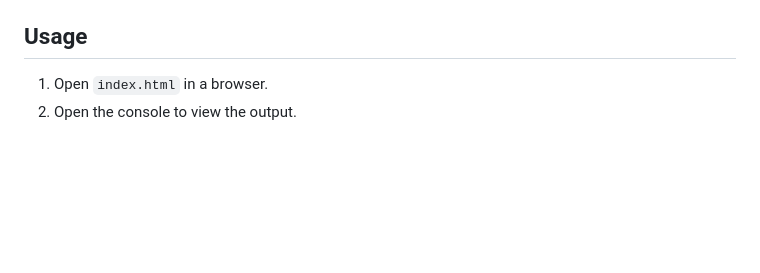
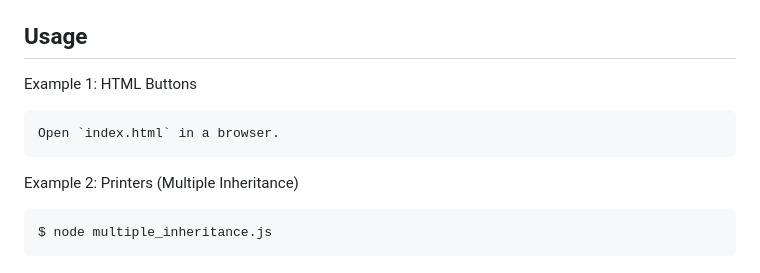
Before and after one commit to neelkamath/js-mixins, a Markdown page: README.md, the part around the change. GitHub-like rendering; blank space fills up the shorter version.

Commit message:
Add example of mixins with ES6 Classes

```diff
--- a/README.md
+++ b/README.md
@@ -10,5 +10,10 @@ Clone the repo using one of the following methods:
 
 ## Usage
 
-1. Open `index.html` in a browser.
-1. Open the console to view the output.
+Example 1: HTML Buttons
+
+    Open `index.html` in a browser.
+
+Example 2: Printers (Multiple Inheritance)
+
+    $ node multiple_inheritance.js
```
Also changed, not shown: ClassDiagram.jpg (added), 1 other file.
